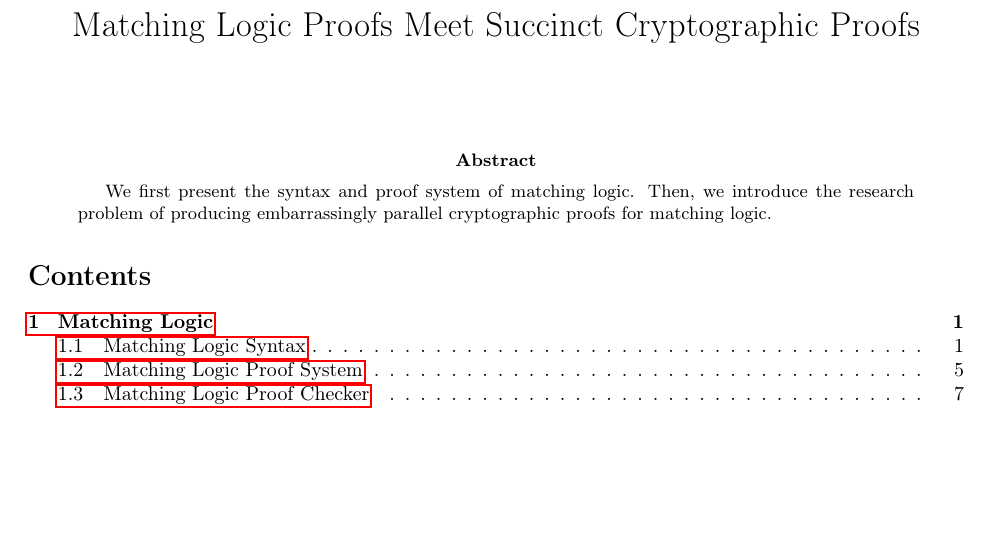
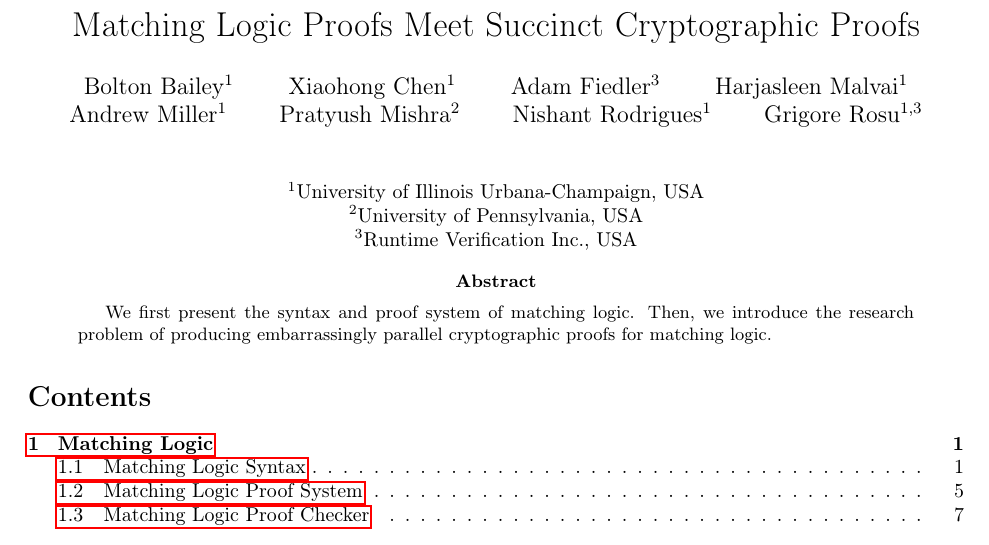
Before and after one commit to xc93/pi-square-doc, a LaTeX paper (mlzk.tex): part of page 1 of 14 before the commit and part of page 1 of 15 after it, cut so that both start at the same text, the shorter picture padded with empty space. Compiled offline with pdfLaTeX.

Commit message:
Add authors in alphabetical order (surname)

```diff
--- a/mlzk.tex
+++ b/mlzk.tex
@@ -5,12 +5,17 @@
 \input{prelim}
 
 \title{Matching Logic Proofs Meet Succinct Cryptographic Proofs}
-\author{}
+\author{Bolton Bailey\textsuperscript{1} \and Xiaohong Chen\textsuperscript{1} \and Adam Fiedler\textsuperscript{3} \and Harjasleen Malvai\textsuperscript{1} \and Andrew Miller\textsuperscript{1} \and Pratyush Mishra\textsuperscript{2} \and Nishant Rodrigues\textsuperscript{1} \and Grigore Rosu\textsuperscript{1,3}}
 \date{}
 
 \begin{document}
 
 \maketitle
+\begin{center}
+\textsuperscript{1}University of Illinois Urbana-Champaign, USA\\
+\textsuperscript{2}University of Pennsylvania, USA\\
+\textsuperscript{3}Runtime Verification Inc., USA
+\end{center}
 
 \begin{abstract}
 We first present the syntax and proof system of matching logic.
```
Also changed, not shown: mlzk.pdf.
